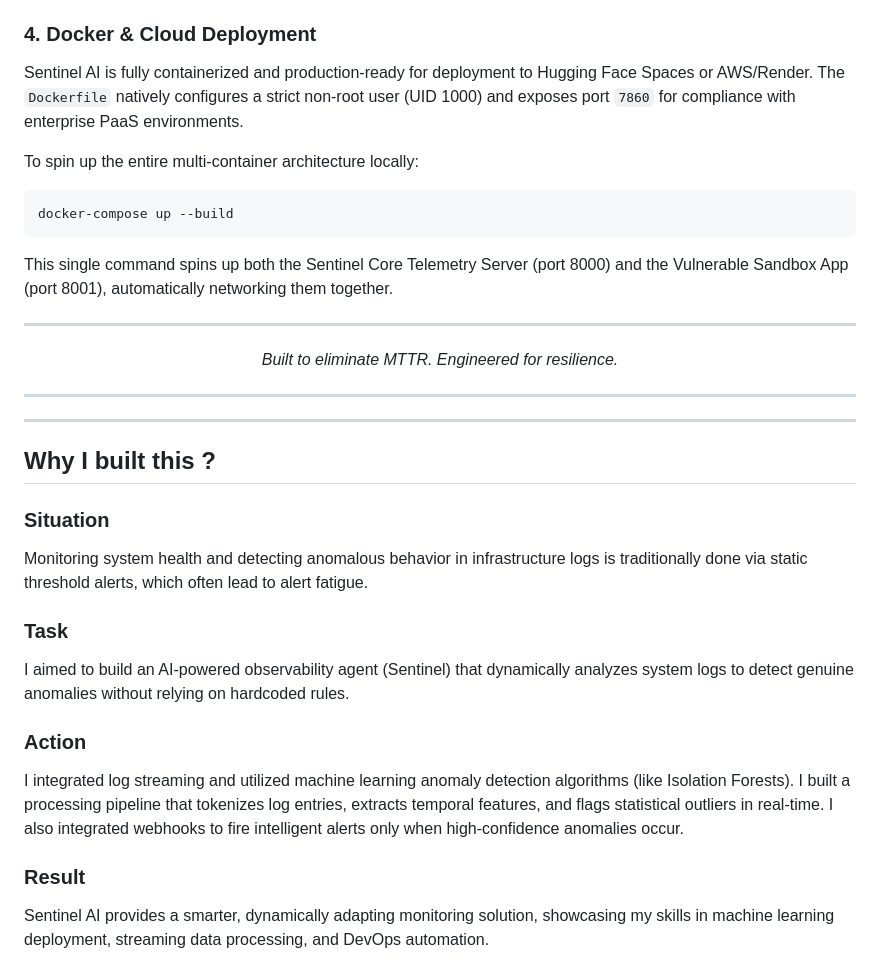
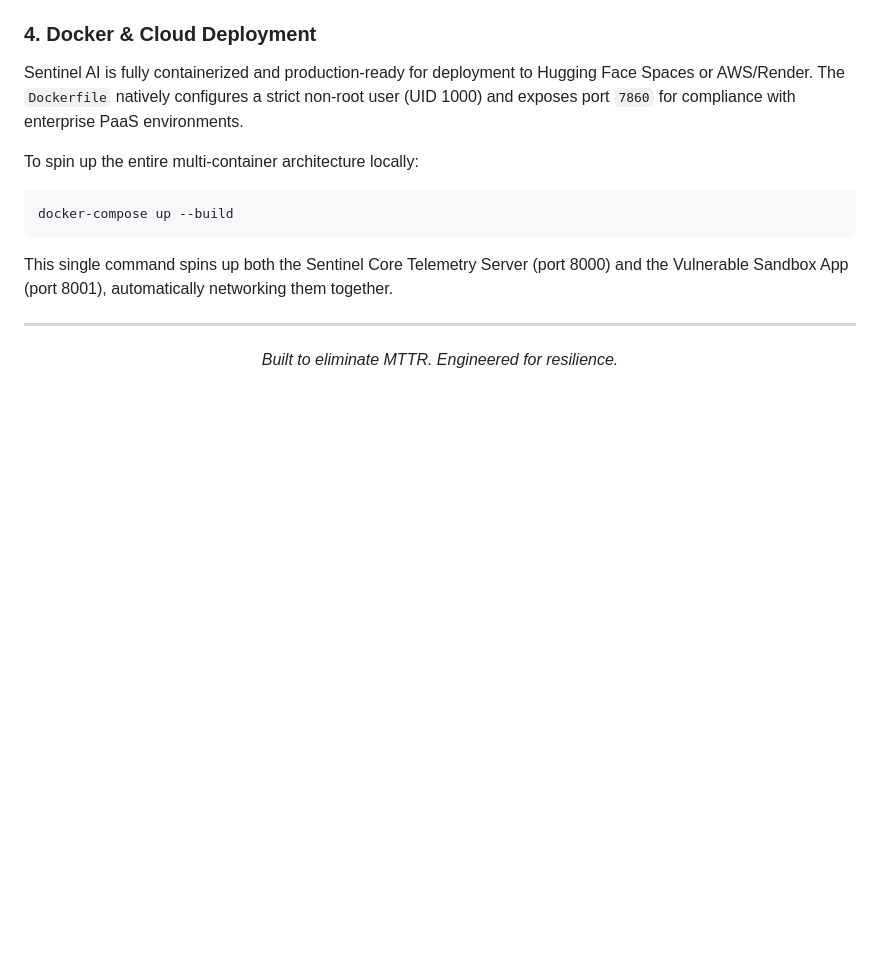
Before and after one commit to anshullakra007/sentinel-ai, a Markdown page: README.md, the part around the change. Rendered like a GitHub page; blank space fills up the shorter version.

Commit message:
docs: Remove "Why I built this" section entirely to clean README

```diff
--- a/README.md
+++ b/README.md
@@ -116,21 +116,3 @@ This single command spins up both the Sentinel Core Telemetry Server (port 8000)
 <div align="center">
 <i>Built to eliminate MTTR. Engineered for resilience.</i>
 </div>
-
----
-
----
-
-## Why I built this ?
-
-### Situation
-Monitoring system health and detecting anomalous behavior in infrastructure logs is traditionally done via static threshold alerts, which often lead to alert fatigue.
-
-### Task
-I aimed to build an AI-powered observability agent (Sentinel) that dynamically analyzes system logs to detect genuine anomalies without relying on hardcoded rules.
-
-### Action
-I integrated log streaming and utilized machine learning anomaly detection algorithms (like Isolation Forests). I built a processing pipeline that tokenizes log entries, extracts temporal features, and flags statistical outliers in real-time. I also integrated webhooks to fire intelligent alerts only when high-confidence anomalies occur.
-
-### Result
-Sentinel AI provides a smarter, dynamically adapting monitoring solution, showcasing my skills in machine learning deployment, streaming data processing, and DevOps automation.
```
